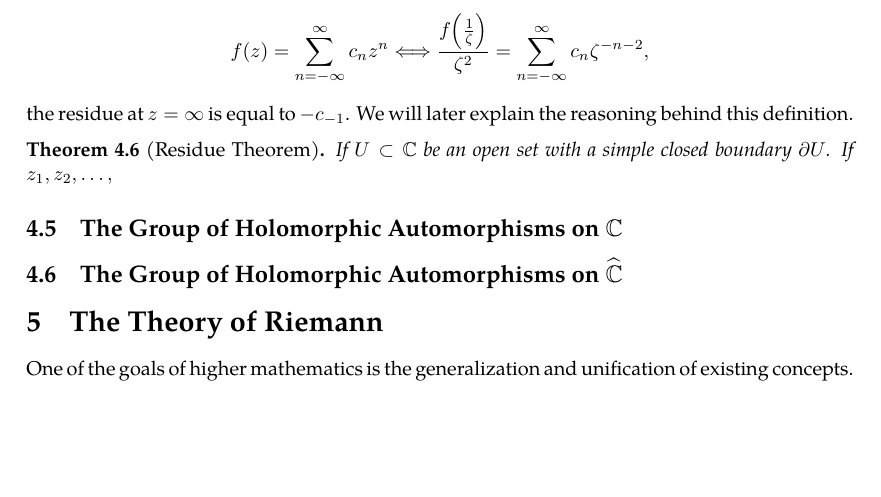
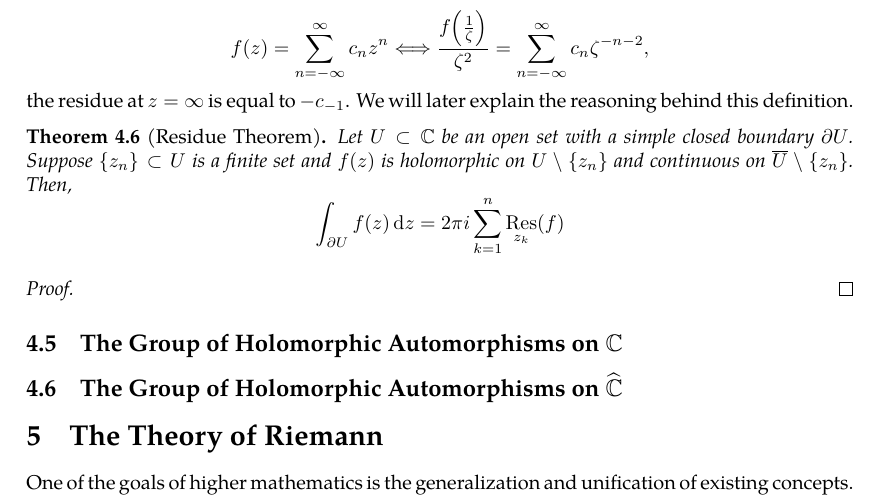
Before and after one commit to slipperking/complex-analysis-latex, a LaTeX document (main.tex): part of page 80 of 81, cut so that both start at the same text, the shorter picture padded with empty space. Compiled offline with pdfLaTeX.

Commit message:
overleaf_to_git (Sun Jun 29 23:17:58 2025 -0700): update main.tex from r15972 to r15990

```diff
--- a/main.tex
+++ b/main.tex
@@ -2010,9 +2010,12 @@ After Riemann and Weierstrass refined the understanding of analytic functions an
 It then follows that the residue at a removable singularity is 0. Let \(z=\infty\) be an isolated singularity of \(f(z)\), which is holomorphic in \(\mathbb{C}\setminus\overline{D(0,R)}\), for sufficiently large finite \(R\). Then for finite \(\rho>R\), the residue at \(z=\infty\) is \textit{defined} as \[\residue_{z=\infty}f(z)=-\frac{1}{2\pi i}\oint_{\partial D(0,\rho)}f(z)\ddz.\]
 Let \(\zeta=\frac{1}{z}\). Then we get that \[\residue_{z=\infty}f(z)=-\frac{1}{2\pi i}\ointctrclockwise_{|\zeta|=\frac{1}{\rho}}f\qty(\frac{1}{\zeta})\dd(\frac{1}{\zeta})=\frac{1}{2\pi i}\ointclockwise_{\partial D\qty(0,\frac{1}{\rho})}\frac{f\qty(\frac{1}{\zeta})}{\zeta^2}\ddzeta=-\residue_{\zeta=0}\frac{f\qty(\frac{1}{\zeta})}{\zeta^2}.\]
 In this definition, if \[f(z)=\sum_{n=-\infty}^\infty c_nz^n\Longleftrightarrow \frac{f\qty(\frac{1}{\zeta})}{\zeta^2}=\sum_{n=-\infty}^\infty c_n\zeta^{-n-2},\] the residue at \(z=\infty\) is equal to \(-c_{-1}\). We will later explain the reasoning behind this definition.
-\begin{theorem}[Residue Theorem]\label{thm:residue}
-    If \(U\subset\mathbb{C}\) be an open set with a simple closed boundary \(\partial U\). If \(z_1,z_2,\ldots, \)
-\end{theorem}
+\begin{theorem}[Residue Theorem]\label{thm:residuethm}
+    Let \(U\subset\mathbb{C}\) be an open set with a simple closed boundary \(\partial U\). Suppose \(\cbraces{z_n}\subset U\) is a finite set and \(f(z)\) is holomorphic on \(U\setminus\cbraces{z_n}\) and continuous on \(\overline{U}\setminus\cbraces{z_n}\). Then, \[\int_{\partial U}f(z)\ddz=2\pi i\sum_{k=1}^n\residue_{z_k}(f)\]
+\end{theorem}
+\begin{proof}
+
+\end{proof}
 \subsection{The Group of Holomorphic Automorphisms on \texorpdfstring{\(\mathbb{C}\)}{the complex plane}}
 \subsection{The Group of Holomorphic Automorphisms on \texorpdfstring{\(\riemannsphere\)}{the riemannsphere}}
 \section{The Theory of Riemann}
```
